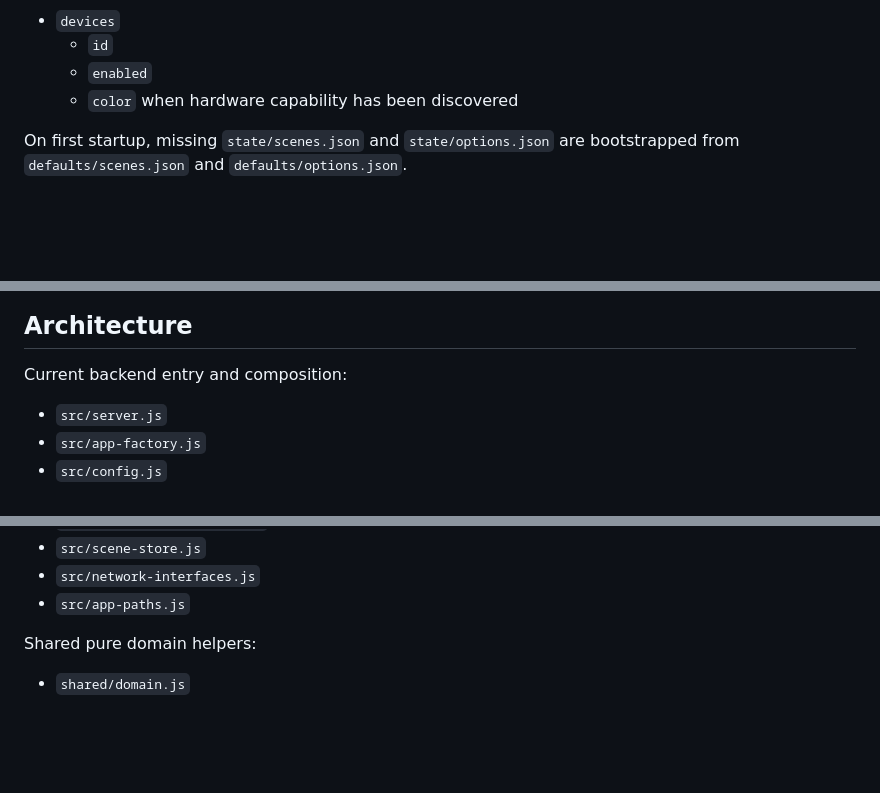
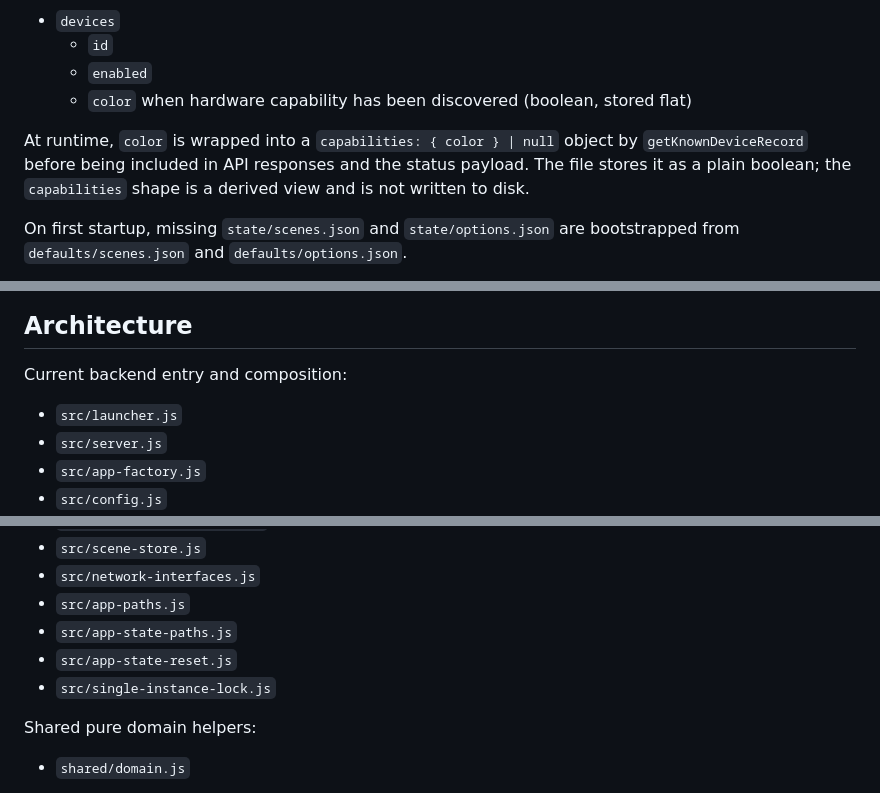
Before and after one commit to israelcurtis/offline-lifx-lan, a Markdown page: README.md, 3 parts joined by grey strips. Drawn GitHub-style; blank space fills up the shorter version.

```diff
--- a/README.md
+++ b/README.md
@@ -117,7 +117,9 @@ Current shape:
 - `devices`
   - `id`
   - `enabled`
-  - `color` when hardware capability has been discovered
+  - `color` when hardware capability has been discovered (boolean, stored flat)
+
+At runtime, `color` is wrapped into a `capabilities: { color } | null` object by `getKnownDeviceRecord` before being included in API responses and the status payload. The file stores it as a plain boolean; the `capabilities` shape is a derived view and is not written to disk.
 
 On first startup, missing `state/scenes.json` and `state/options.json` are bootstrapped from `defaults/scenes.json` and `defaults/options.json`.
 
@@ -400,6 +402,7 @@ This route only restarts correctly when the app was started through `npm start`
 
 Current backend entry and composition:
 
+- `src/launcher.js`
 - `src/server.js`
 - `src/app-factory.js`
 - `src/config.js`
@@ -422,6 +425,9 @@ Current backend support modules:
 - `src/scene-store.js`
 - `src/network-interfaces.js`
 - `src/app-paths.js`
+- `src/app-state-paths.js`
+- `src/app-state-reset.js`
+- `src/single-instance-lock.js`
 
 Shared pure domain helpers:
 
```
Also changed, not shown: CLAUDE.md (added, +101 -0 lines).
